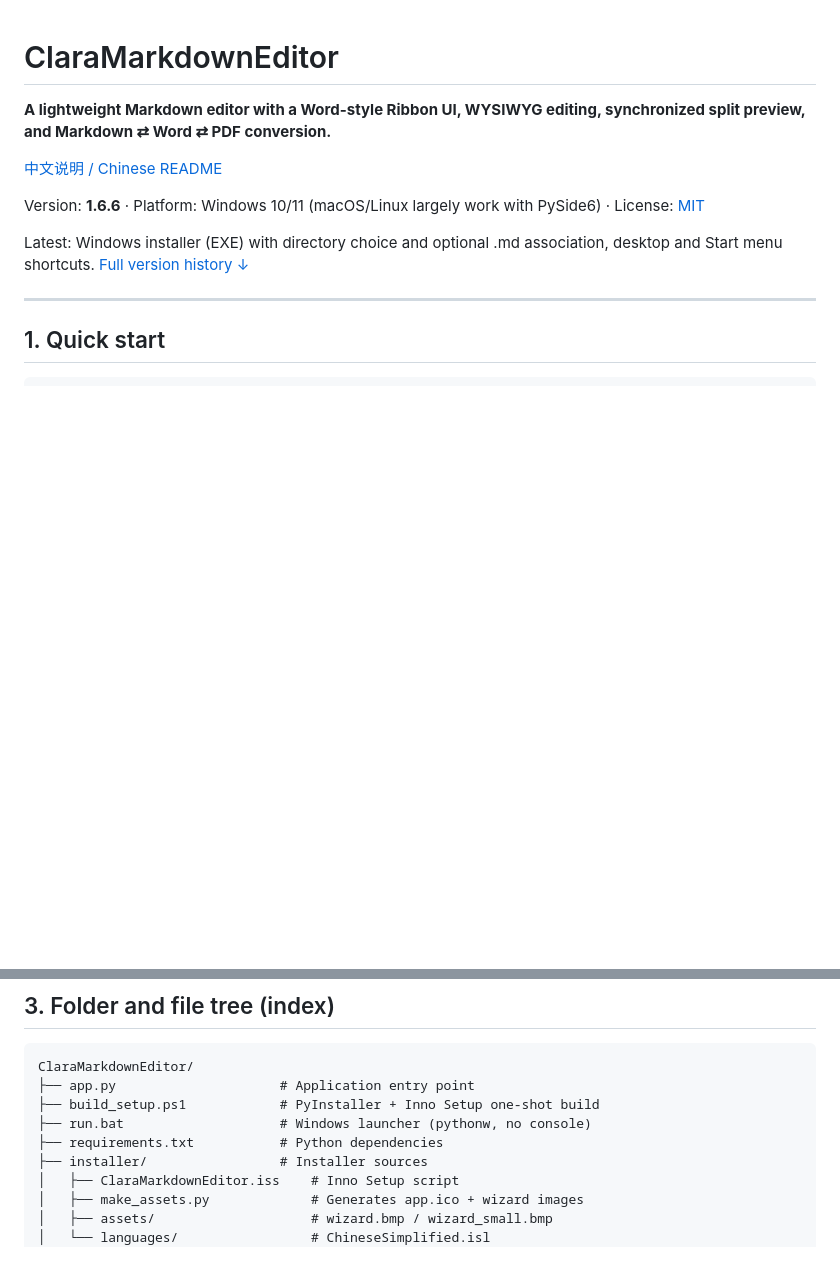
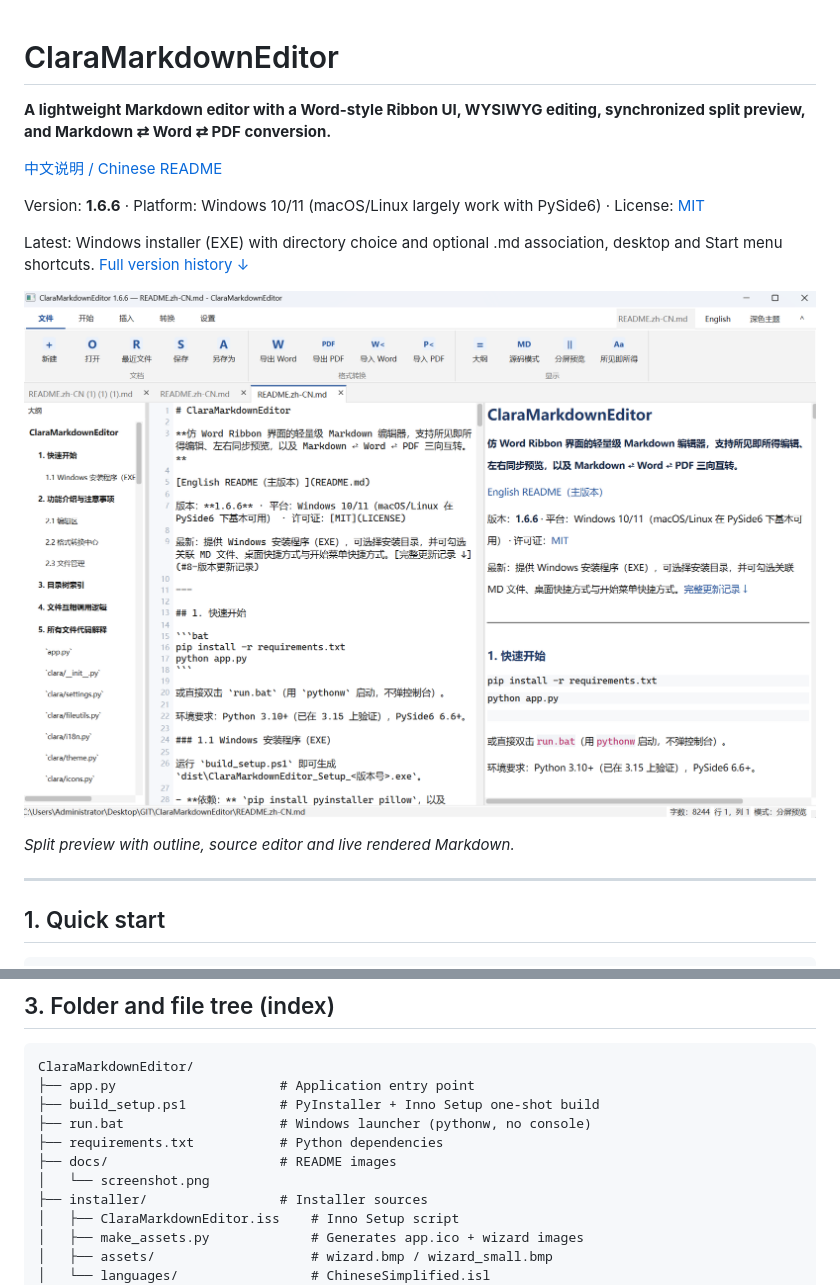
Before and after one commit to yhuangjv-create/ClaraMarkdownEditor, a Markdown page: README.md, 2 parts joined by grey strips. Rendered like a GitHub page; pictures changed too: docs/screenshot.png (added); blank space fills up the shorter version.

Commit message:
Docs: add application screenshot to README

```diff
--- a/README.md
+++ b/README.md
@@ -7,6 +7,10 @@
 Version: **1.6.6** · Platform: Windows 10/11 (macOS/Linux largely work with PySide6) · License: [MIT](LICENSE)
 
 Latest: Windows installer (EXE) with directory choice and optional .md association, desktop and Start menu shortcuts. [Full version history ↓](#8-version-history)
+
+![ClaraMarkdownEditor screenshot](docs/screenshot.png)
+
+*Split preview with outline, source editor and live rendered Markdown.*
 
 ---
 
@@ -87,6 +91,8 @@ ClaraMarkdownEditor/
 ├── build_setup.ps1            # PyInstaller + Inno Setup one-shot build
 ├── run.bat                    # Windows launcher (pythonw, no console)
 ├── requirements.txt           # Python dependencies
+├── docs/                      # README images
+│   └── screenshot.png
 ├── installer/                 # Installer sources
 │   ├── ClaraMarkdownEditor.iss    # Inno Setup script
 │   ├── make_assets.py             # Generates app.ico + wizard images
```
Also changed, not shown: README.zh-CN.md (+6 -0 lines).
